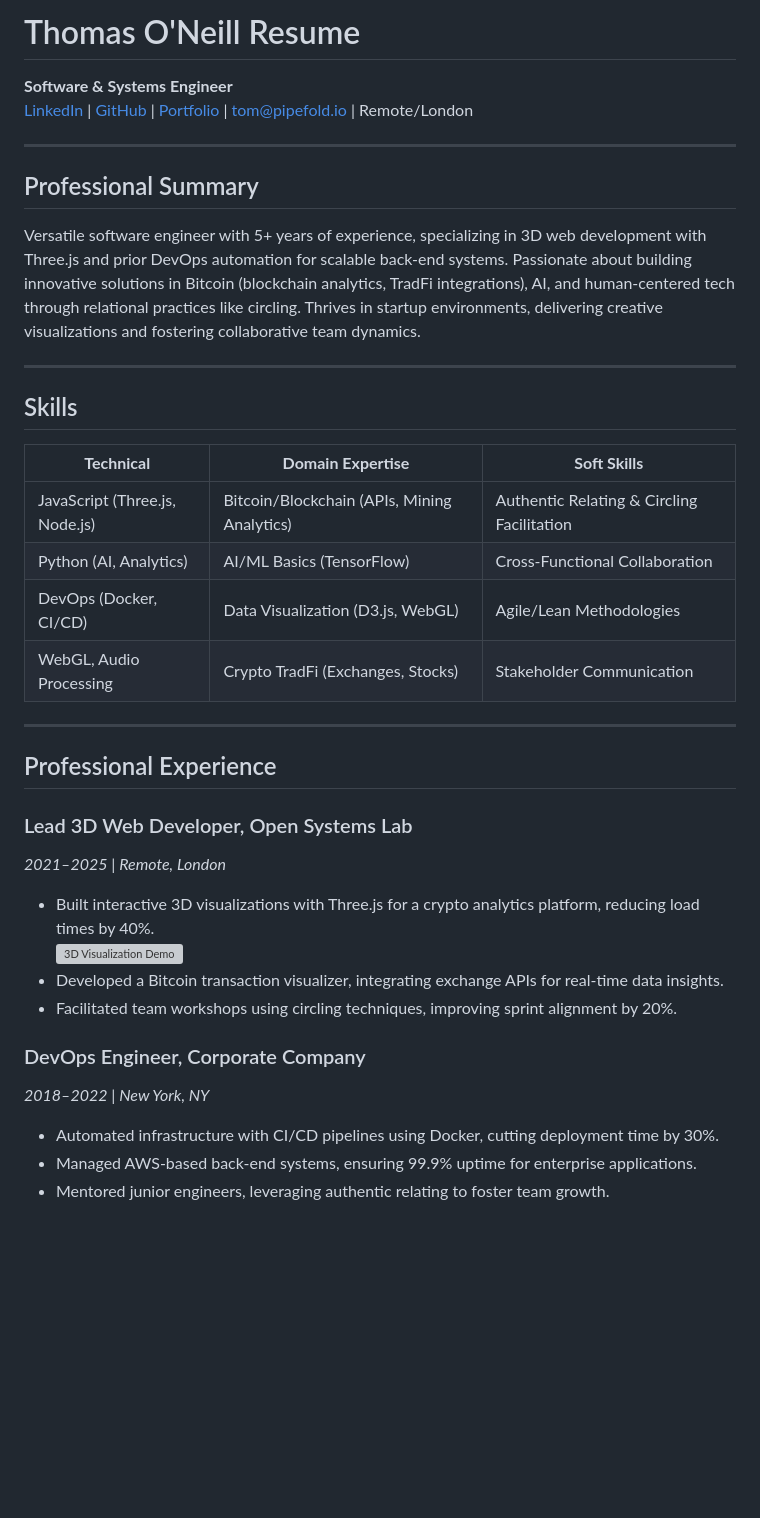
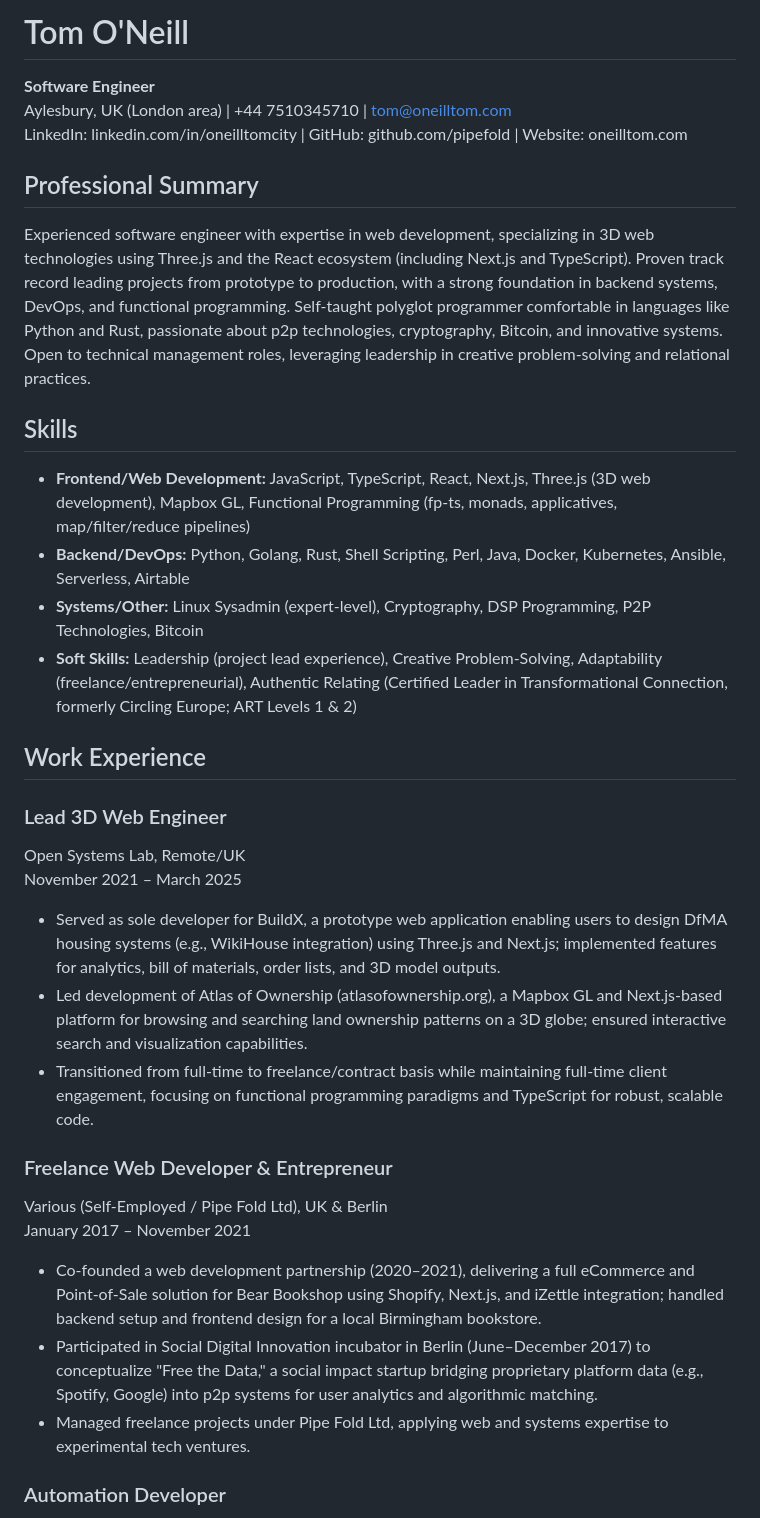
Before and after one commit to pipefold/oneilltom.com, a Markdown page: content/resume.md, the part around the change printed below. Rendered like a GitHub page; blank space fills up the shorter version; grey boxes are pictures that could not be loaded.

```diff
--- a/content/resume.md
+++ b/content/resume.md
@@ -1,43 +1,39 @@
-# Thomas O'Neill Resume
+# Tom O'Neill
 
-**Software & Systems Engineer**
-[LinkedIn](https://linkedin.com/in/oneilltomcity) | [GitHub](https://github.com/pipefold) | [Portfolio](https://oneilltom.com) | tom@pipefold.io | Remote/London
-
----
+**Software Engineer**
+Aylesbury, UK (London area) | +44 7510345710 | tom@oneilltom.com
+LinkedIn: linkedin.com/in/oneilltomcity | GitHub: github.com/pipefold | Website: oneilltom.com
 
 ## Professional Summary
 
-Versatile software engineer with 5+ years of experience, specializing in 3D web development with Three.js and prior DevOps automation for scalable back-end systems. Passionate about building innovative solutions in Bitcoin (blockchain analytics, TradFi integrations), AI, and human-centered tech through relational practices like circling. Thrives in startup environments, delivering creative visualizations and fostering collaborative team dynamics.
-
----
+Experienced software engineer with expertise in web development, specializing in 3D web technologies using Three.js and the React ecosystem (including Next.js and TypeScript). Proven track record leading projects from prototype to production, with a strong foundation in backend systems, DevOps, and functional programming. Self-taught polyglot programmer comfortable in languages like Python and Rust, passionate about p2p technologies, cryptography, Bitcoin, and innovative systems. Open to technical management roles, leveraging leadership in creative problem-solving and relational practices.
 
 ## Skills
 
-| **Technical**                  | **Domain Expertise**                        | **Soft Skills**                            |
-| ------------------------------ | ------------------------------------------- | ------------------------------------------ |
-| JavaScript (Three.js, Node.js) | Bitcoin/Blockchain (APIs, Mining Analytics) | Authentic Relating & Circling Facilitation |
-| Python (AI, Analytics)         | AI/ML Basics (TensorFlow)                   | Cross-Functional Collaboration             |
-| DevOps (Docker, CI/CD)         | Data Visualization (D3.js, WebGL)           | Agile/Lean Methodologies                   |
-| WebGL, Audio Processing        | Crypto TradFi (Exchanges, Stocks)           | Stakeholder Communication                  |
+- **Frontend/Web Development:** JavaScript, TypeScript, React, Next.js, Three.js (3D web development), Mapbox GL, Functional Programming (fp-ts, monads, applicatives, map/filter/reduce pipelines)
+- **Backend/DevOps:** Python, Golang, Rust, Shell Scripting, Perl, Java, Docker, Kubernetes, Ansible, Serverless, Airtable
+- **Systems/Other:** Linux Sysadmin (expert-level), Cryptography, DSP Programming, P2P Technologies, Bitcoin
+- **Soft Skills:** Leadership (project lead experience), Creative Problem-Solving, Adaptability (freelance/entrepreneurial), Authentic Relating (Certified Leader in Transformational Connection, formerly Circling Europe; ART Levels 1 & 2)
 
----
+## Work Experience
 
-## Professional Experience
+### Lead 3D Web Engineer
 
-### Lead 3D Web Developer, Open Systems Lab
+Open Systems Lab, Remote/UK
+November 2021 – March 2025
 
-_2021–2025 | Remote, London_
+- Served as sole developer for BuildX, a prototype web application enabling users to design DfMA housing systems (e.g., WikiHouse integration) using Three.js and Next.js; implemented features for analytics, bill of materials, order lists, and 3D model outputs.
+- Led development of Atlas of Ownership (atlasofownership.org), a Mapbox GL and Next.js-based platform for browsing and searching land ownership patterns on a 3D globe; ensured interactive search and visualization capabilities.
+- Transitioned from full-time to freelance/contract basis while maintaining full-time client engagement, focusing on functional programming paradigms and TypeScript for robust, scalable code.
 
-- Built interactive 3D visualizations with Three.js for a crypto analytics platform, reducing load times by 40%.
-  ![3D Visualization Demo](https://github.com/janedoe/resume/raw/main/assets/crypto-viz.gif)
-- Developed a Bitcoin transaction visualizer, integrating exchange APIs for real-time data insights.
-- Facilitated team workshops using circling techniques, improving sprint alignment by 20%.
+### Freelance Web Developer & Entrepreneur
 
-### DevOps Engineer, Corporate Company
+Various (Self-Employed / Pipe Fold Ltd), UK & Berlin
+January 2017 – November 2021
 
-_2018–2022 | New York, NY_
+- Co-founded a web development partnership (2020–2021), delivering a full eCommerce and Point-of-Sale solution for Bear Bookshop using Shopify, Next.js, and iZettle integration; handled backend setup and frontend design for a local Birmingham bookstore.
+- Participated in Social Digital Innovation incubator in Berlin (June–December 2017) to conceptualize "Free the Data," a social impact startup bridging proprietary platform data (e.g., Spotify, Google) into p2p systems for user analytics and algorithmic matching.
+- Managed freelance projects under Pipe Fold Ltd, applying web and systems expertise to experimental tech ventures.
 
-- Automated infrastructure with CI/CD pipelines using Docker, cutting deployment time by 30%.
-- Managed AWS-based back-end systems, ensuring 99.9% uptime for enterprise applications.
-- Mentored junior engineers, leveraging authentic relating to foster team growth.
+### Automation Developer
 
```
Also changed, not shown: other parts of content/resume.md (+29 -37 lines).
